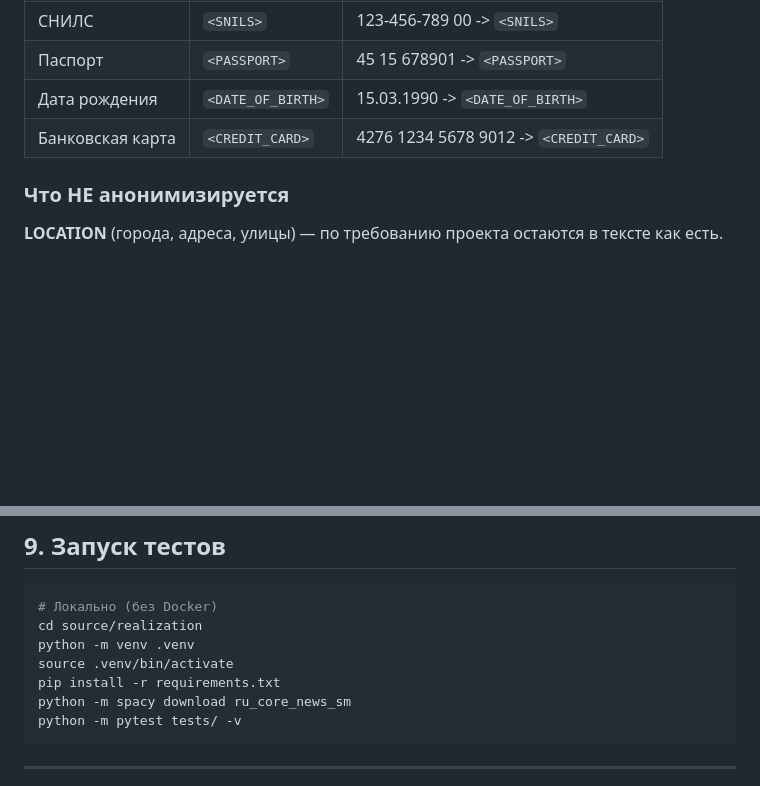
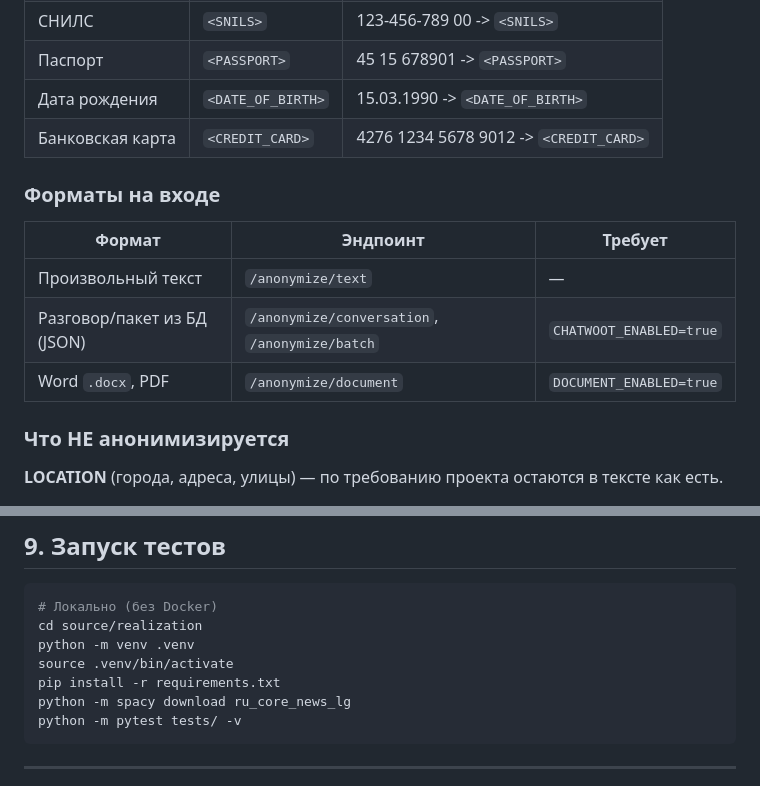
Before and after one commit to EgzodD/ANONIMIZATION_MODULE, a Markdown page: README.md, 2 parts joined by grey strips. Rendered like a GitHub page; blank space fills up the shorter version.

````diff
--- a/README.md
+++ b/README.md
@@ -373,6 +408,14 @@ for msg in data["messages"]:
 | Дата рождения | `<DATE_OF_BIRTH>` | 15.03.1990 -> `<DATE_OF_BIRTH>` |
 | Банковская карта | `<CREDIT_CARD>` | 4276 1234 5678 9012 -> `<CREDIT_CARD>` |
 
+### Форматы на входе
+
+| Формат | Эндпоинт | Требует |
+|--------|----------|---------|
+| Произвольный текст | `/anonymize/text` | — |
+| Разговор/пакет из БД (JSON) | `/anonymize/conversation`, `/anonymize/batch` | `CHATWOOT_ENABLED=true` |
+| Word `.docx`, PDF | `/anonymize/document` | `DOCUMENT_ENABLED=true` |
+
 ### Что НЕ анонимизируется
 
 **LOCATION** (города, адреса, улицы) — по требованию проекта остаются в тексте как есть.
@@ -395,7 +438,7 @@ cd source/realization
 python -m venv .venv
 source .venv/bin/activate
 pip install -r requirements.txt
-python -m spacy download ru_core_news_sm
+python -m spacy download ru_core_news_lg
 python -m pytest tests/ -v
 ```
 
````
Also changed, not shown: other parts of README.md (+45 -5 lines).
